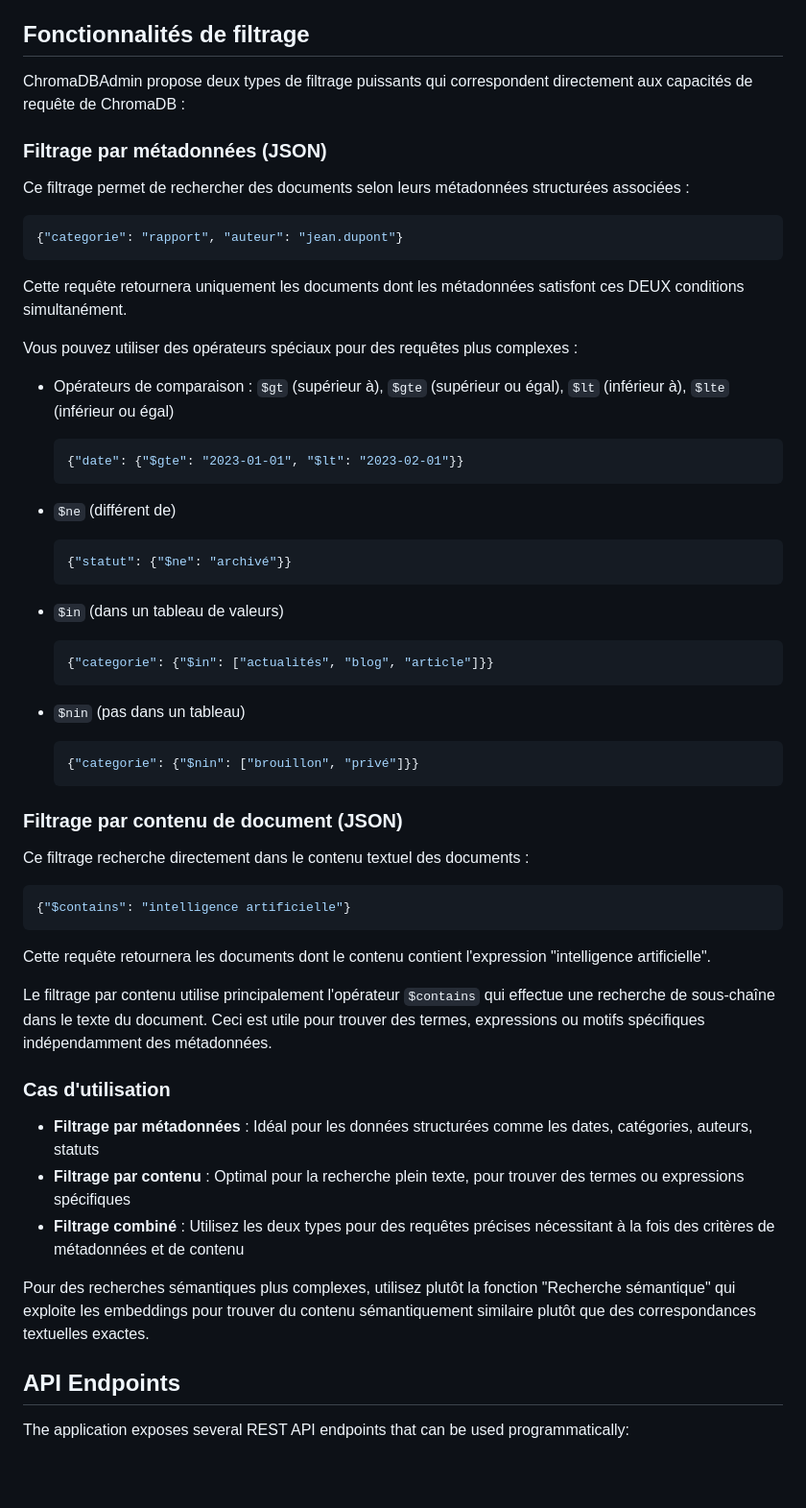
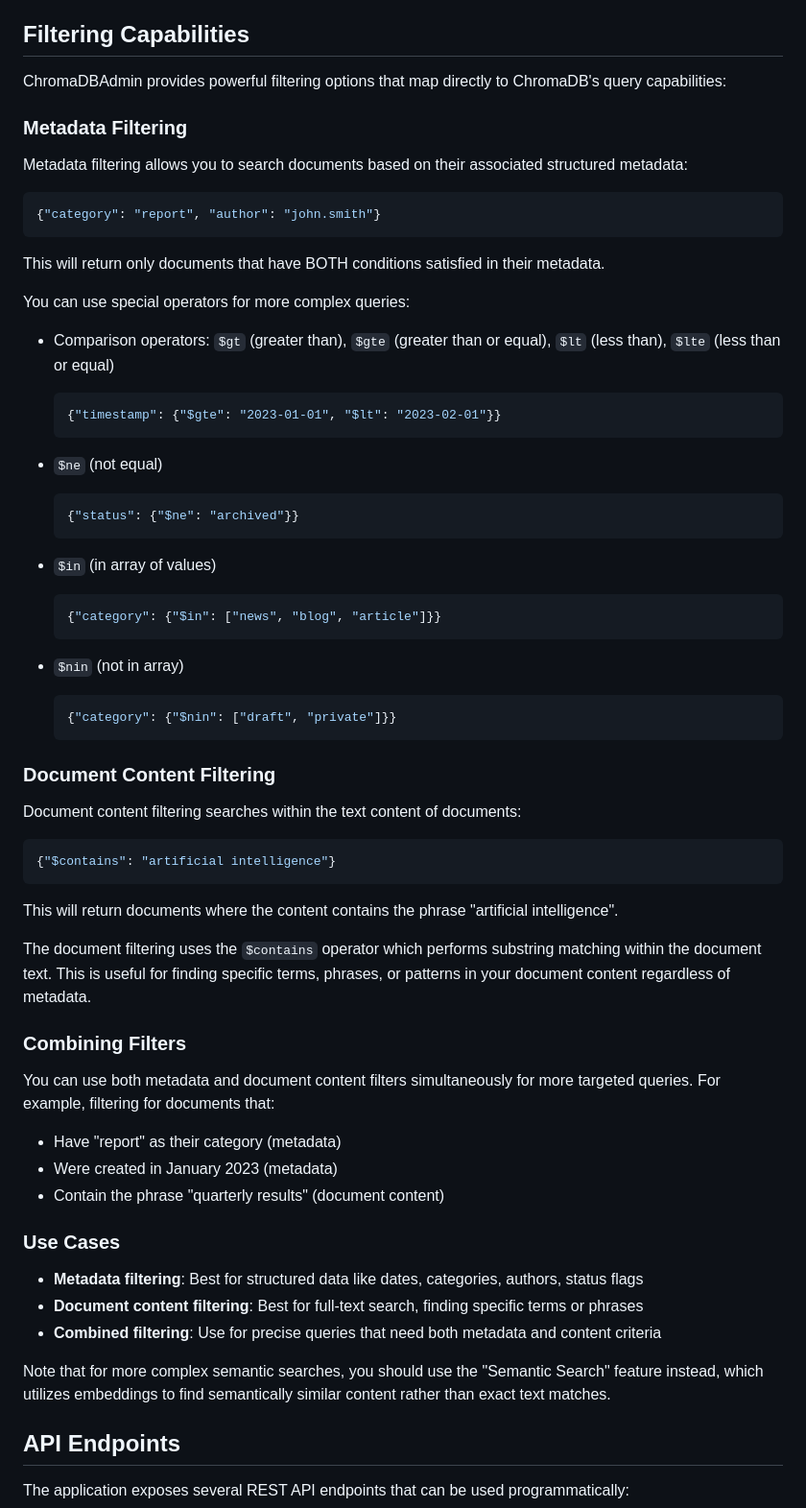
Before and after one commit to j-lag/chromadbadmin, a Markdown page: readme.md, the part around the change. Shown at 96% size. Rendered like a GitHub page; blank space fills up the shorter version.

Commit message:
english please!

````diff
--- a/readme.md
+++ b/readme.md
@@ -53,61 +53,68 @@ python app.py
 - **Embedding Service**: Generates embeddings using OpenAI's API
 - **Collection Manager**: Manages ChromaDB collections
 
-## Fonctionnalités de filtrage
+## Filtering Capabilities
 
-ChromaDBAdmin propose deux types de filtrage puissants qui correspondent directement aux capacités de requête de ChromaDB :
+ChromaDBAdmin provides powerful filtering options that map directly to ChromaDB's query capabilities:
 
-### Filtrage par métadonnées (JSON)
+### Metadata Filtering
 
-Ce filtrage permet de rechercher des documents selon leurs métadonnées structurées associées :
+Metadata filtering allows you to search documents based on their associated structured metadata:
 
 ```json
-{"categorie": "rapport", "auteur": "jean.dupont"}
+{"category": "report", "author": "john.smith"}
 ```
 
-Cette requête retournera uniquement les documents dont les métadonnées satisfont ces DEUX conditions simultanément.
+This will return only documents that have BOTH conditions satisfied in their metadata.
 
-Vous pouvez utiliser des opérateurs spéciaux pour des requêtes plus complexes :
+You can use special operators for more complex queries:
 
-- Opérateurs de comparaison : `$gt` (supérieur à), `$gte` (supérieur ou égal), `$lt` (inférieur à), `$lte` (inférieur ou égal)
+- Comparison operators: `$gt` (greater than), `$gte` (greater than or equal), `$lt` (less than), `$lte` (less than or equal)
   ```json
-  {"date": {"$gte": "2023-01-01", "$lt": "2023-02-01"}}
+  {"timestamp": {"$gte": "2023-01-01", "$lt": "2023-02-01"}}
   ```
 
-- `$ne` (différent de)
+- `$ne` (not equal)
   ```json
-  {"statut": {"$ne": "archivé"}}
+  {"status": {"$ne": "archived"}}
   ```
 
-- `$in` (dans un tableau de valeurs)
+- `$in` (in array of values)
   ```json
-  {"categorie": {"$in": ["actualités", "blog", "article"]}}
+  {"category": {"$in": ["news", "blog", "article"]}}
   ```
 
-- `$nin` (pas dans un tableau)
+- `$nin` (not in array)
   ```json
-  {"categorie": {"$nin": ["brouillon", "privé"]}}
+  {"category": {"$nin": ["draft", "private"]}}
   ```
 
-### Filtrage par contenu de document (JSON)
+### Document Content Filtering
 
-Ce filtrage recherche directement dans le contenu textuel des documents :
+Document content filtering searches within the text content of documents:
 
 ```json
-{"$contains": "intelligence artificielle"}
+{"$contains": "artificial intelligence"}
 ```
 
-Cette requête retournera les documents dont le contenu contient l'expression "intelligence artificielle".
+This will return documents where the content contains the phrase "artificial intelligence".
 
-Le filtrage par contenu utilise principalement l'opérateur `$contains` qui effectue une recherche de sous-chaîne dans le texte du document. Ceci est utile pour trouver des termes, expressions ou motifs spécifiques indépendamment des métadonnées.
+The document filtering uses the `$contains` operator which performs substring matching within the document text. This is useful for finding specific terms, phrases, or patterns in your document content regardless of metadata.
 
-### Cas d'utilisation
+### Combining Filters
 
-- **Filtrage par métadonnées** : Idéal pour les données structurées comme les dates, catégories, auteurs, statuts
-- **Filtrage par contenu** : Optimal pour la recherche plein texte, pour trouver des termes ou expressions spécifiques
-- **Filtrage combiné** : Utilisez les deux types pour des requêtes précises nécessitant à la fois des critères de métadonnées et de contenu
+You can use both metadata and document content filters simultaneously for more targeted queries. For example, filtering for documents that:
+- Have "report" as their category (metadata)
+- Were created in January 2023 (metadata)
+- Contain the phrase "quarterly results" (document content)
 
-Pour des recherches sémantiques plus complexes, utilisez plutôt la fonction "Recherche sémantique" qui exploite les embeddings pour trouver du contenu sémantiquement similaire plutôt que des correspondances textuelles exactes.
+### Use Cases
+
+- **Metadata filtering**: Best for structured data like dates, categories, authors, status flags
+- **Document content filtering**: Best for full-text search, finding specific terms or phrases
+- **Combined filtering**: Use for precise queries that need both metadata and content criteria
+
+Note that for more complex semantic searches, you should use the "Semantic Search" feature instead, which utilizes embeddings to find semantically similar content rather than exact text matches.
 
 ## API Endpoints
 
````
